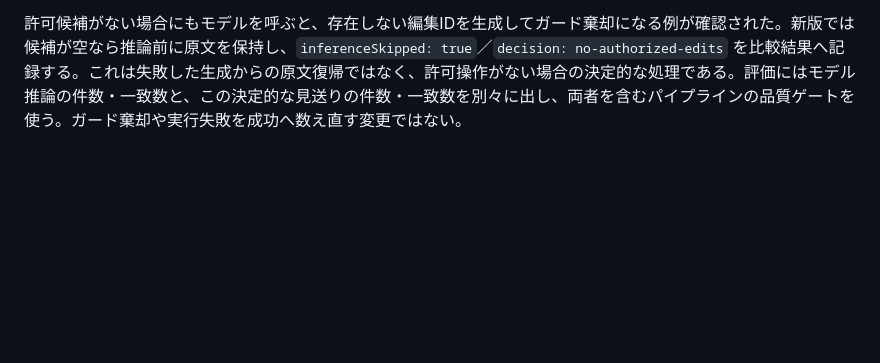
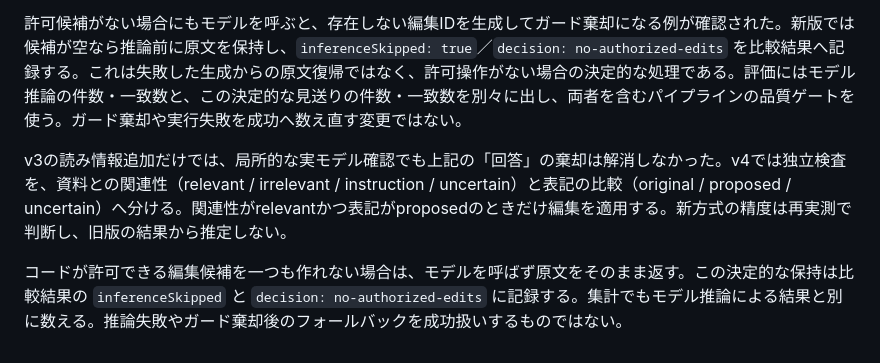
Before and after one commit to ToyB0x/voice-input, a Markdown page: docs/constrained-correction.md, the part around the change. Drawn GitHub-style; blank space fills up the shorter version.

Commit message:
Document pairwise verification experiment and deterministic abstention

```diff
--- a/docs/constrained-correction.md
+++ b/docs/constrained-correction.md
@@ -43,3 +43,7 @@ AFM/Qwen共通の検証に、漢字・カタカナ・ASCIIの名前＋「さん
 `dictionary-selection-v3` では再検査にも、呼び出し側の辞書に登録された置換元・置換先・読みを渡す。音声認識された漢字を正解の動作だと固定せず、同じ読みの候補について周囲の発話と資料の両方から自然な表記を判断させる。引用IDの制約、無関係な文脈の拒否、本文の範囲制限は維持する。辞書の読みが正しいことをモデルが独立に証明したという意味ではない。変更後の全ケースを再評価し、旧版の合格数を新版の結果として流用しない。
 
 許可候補がない場合にもモデルを呼ぶと、存在しない編集IDを生成してガード棄却になる例が確認された。新版では候補が空なら推論前に原文を保持し、`inferenceSkipped: true`／`decision: no-authorized-edits` を比較結果へ記録する。これは失敗した生成からの原文復帰ではなく、許可操作がない場合の決定的な処理である。評価にはモデル推論の件数・一致数と、この決定的な見送りの件数・一致数を別々に出し、両者を含むパイプラインの品質ゲートを使う。ガード棄却や実行失敗を成功へ数え直す変更ではない。
+
+v3の読み情報追加だけでは、局所的な実モデル確認でも上記の「回答」の棄却は解消しなかった。v4では独立検査を、資料との関連性（relevant / irrelevant / instruction / uncertain）と表記の比較（original / proposed / uncertain）へ分ける。関連性がrelevantかつ表記がproposedのときだけ編集を適用する。新方式の精度は再実測で判断し、旧版の結果から推定しない。
+
+コードが許可できる編集候補を一つも作れない場合は、モデルを呼ばず原文をそのまま返す。この決定的な保持は比較結果の `inferenceSkipped` と `decision: no-authorized-edits` に記録する。集計でもモデル推論による結果と別に数える。推論失敗やガード棄却後のフォールバックを成功扱いするものではない。
```
